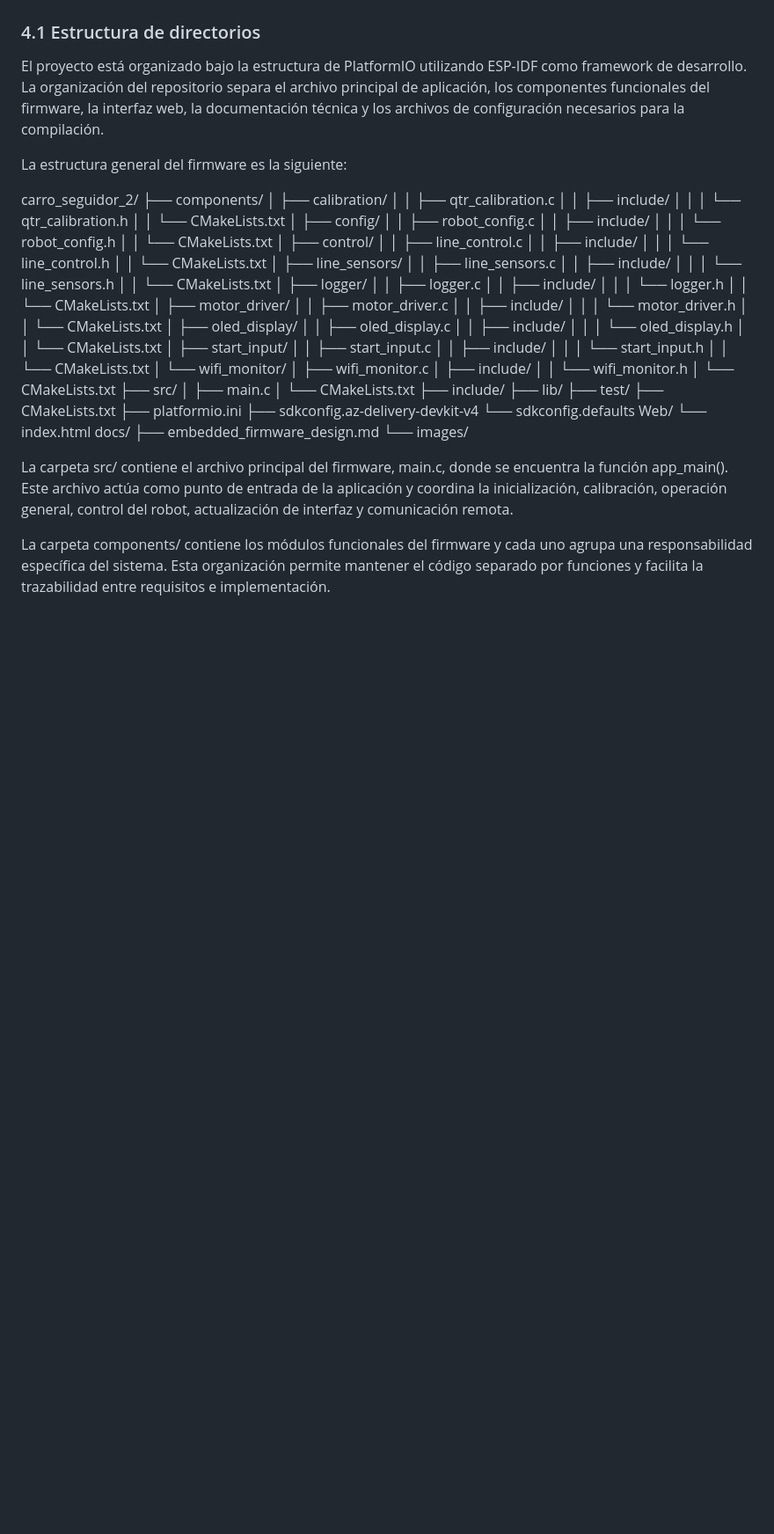
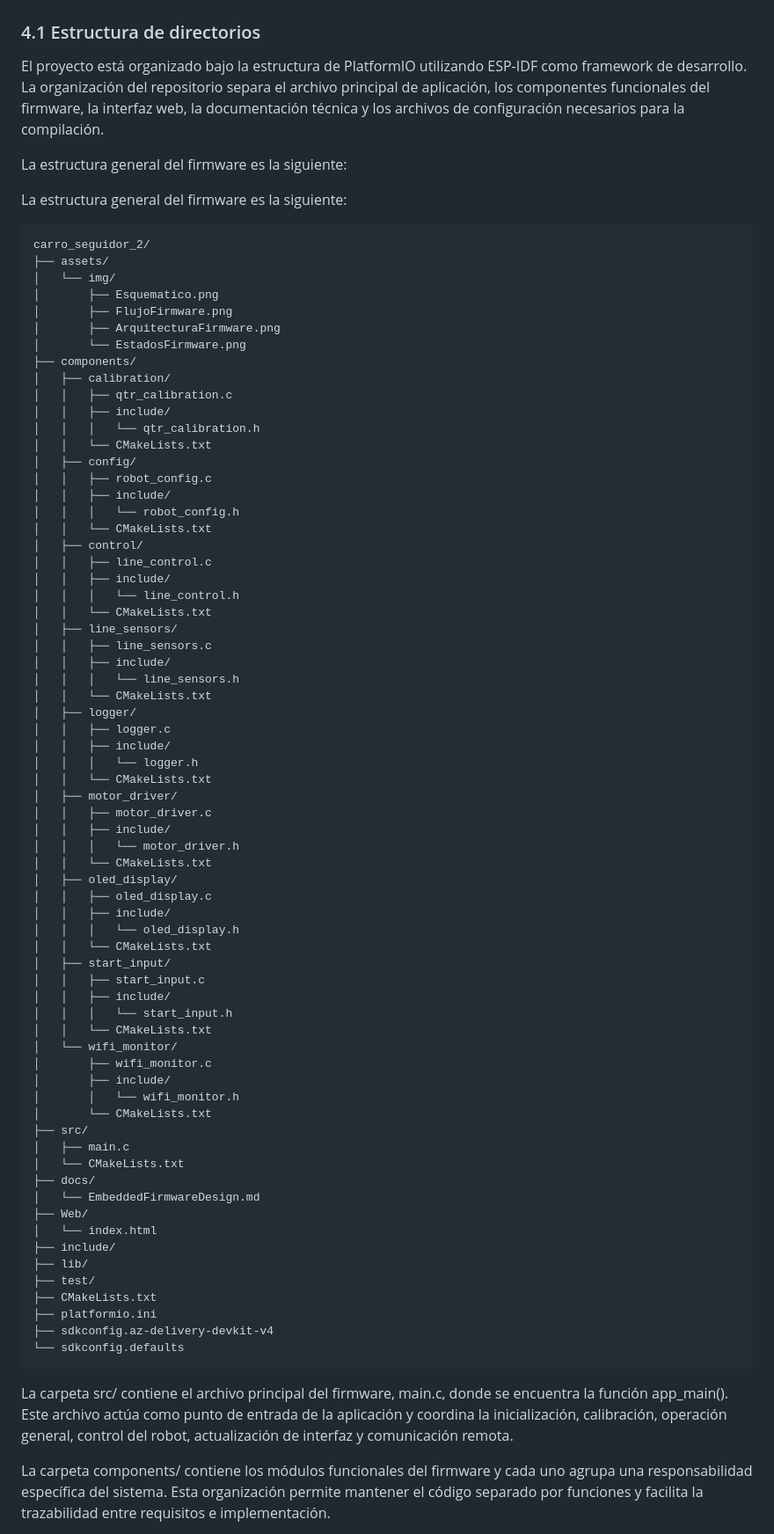
Before and after one commit to angelasanarc/Proyecto-SE-2026, a Markdown page: docs/EmbeddedFirmwareDesign.md, the part around the change. Shown at 88% size. GitHub-like rendering; blank space fills up the shorter version.

````diff
--- a/docs/EmbeddedFirmwareDesign.md
+++ b/docs/EmbeddedFirmwareDesign.md
@@ -185,7 +185,16 @@ El proyecto está organizado bajo la estructura de PlatformIO utilizando ESP-IDF
 
 La estructura general del firmware es la siguiente:
 
+La estructura general del firmware es la siguiente:
+
+```text
 carro_seguidor_2/
+├── assets/
+│   └── img/
+│       ├── Esquematico.png
+│       ├── FlujoFirmware.png
+│       ├── ArquitecturaFirmware.png
+│       └── EstadosFirmware.png
 ├── components/
 │   ├── calibration/
 │   │   ├── qtr_calibration.c
@@ -235,6 +244,10 @@ carro_seguidor_2/
 ├── src/
 │   ├── main.c
 │   └── CMakeLists.txt
+├── docs/
+│   └── EmbeddedFirmwareDesign.md
+├── Web/
+│   └── index.html
 ├── include/
 ├── lib/
 ├── test/
@@ -242,11 +255,8 @@ carro_seguidor_2/
 ├── platformio.ini
 ├── sdkconfig.az-delivery-devkit-v4
 └── sdkconfig.defaults
-Web/
-└── index.html
-docs/
-├── embedded_firmware_design.md
-└── images/
+```
+
 
 La carpeta src/ contiene el archivo principal del firmware, main.c, donde se encuentra la función app_main(). Este archivo actúa como punto de entrada de la aplicación y coordina la inicialización, calibración, operación general, control del robot, actualización de interfaz y comunicación remota.
 
````
